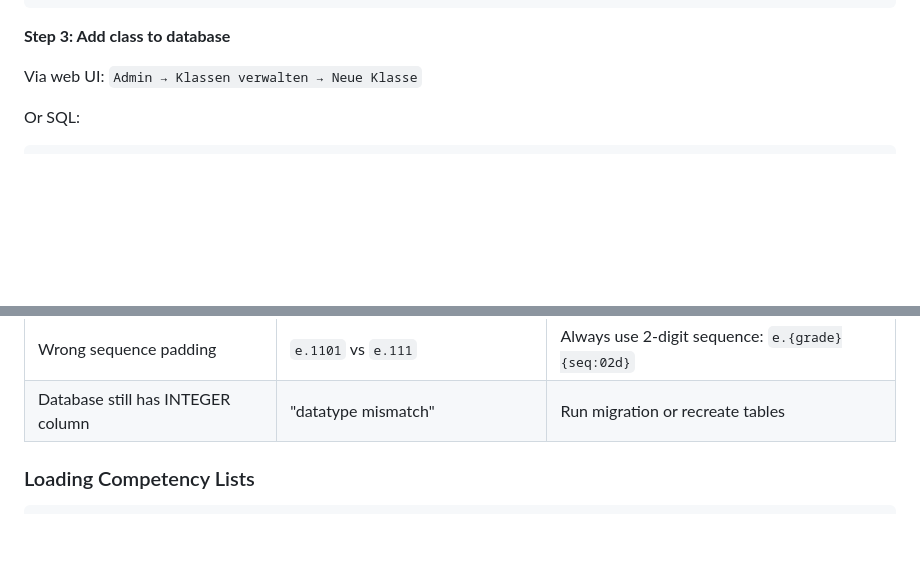
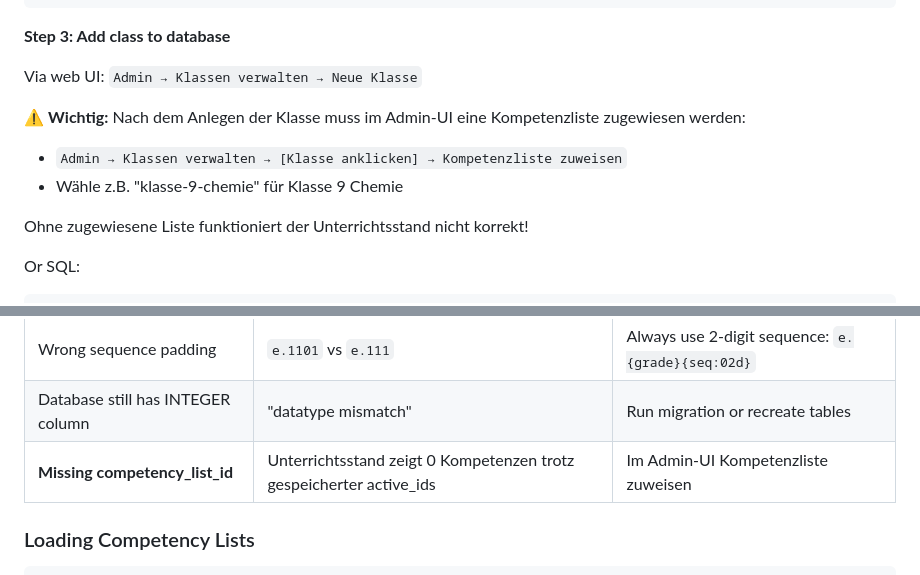
Before and after one commit to JoniBoi1990/Kompetenz-Dashboard, a Markdown page: CLAUDE.md, 2 parts joined by grey strips. Drawn GitHub-style; blank space fills up the shorter version.

Commit message:
agent: Document competency_list_id requirement for Unterrichtsstand
- Add warning about assigning competency list after class creation
- Add new pitfall: Missing competency_list_id symptom and fix

````diff
--- a/CLAUDE.md
+++ b/CLAUDE.md
@@ -335,6 +335,12 @@ with open('kompetenzlisten/klasse-11-chemie.json') as f:
 
 Via web UI: `Admin → Klassen verwalten → Neue Klasse`
 
+⚠️ **Wichtig:** Nach dem Anlegen der Klasse muss im Admin-UI eine Kompetenzliste zugewiesen werden:
+- `Admin → Klassen verwalten → [Klasse anklicken] → Kompetenzliste zuweisen`
+- Wähle z.B. "klasse-9-chemie" für Klasse 9 Chemie
+
+Ohne zugewiesene Liste funktioniert der Unterrichtsstand nicht korrekt!
+
 Or SQL:
 ```sql
 INSERT INTO classes (id, name, grade_level,
@@ -365,6 +371,7 @@ Via web UI: `Unterrichtsstand → Klasse 11a auswählen → Kompetenzen markiere
 | Missing type prefix | ID collisions between Einfach/Niveau | Add `e.` or `n.` prefix |
 | Wrong sequence padding | `e.1101` vs `e.111` | Always use 2-digit sequence: `e.{grade}{seq:02d}` |
 | Database still has INTEGER column | "datatype mismatch" | Run migration or recreate tables |
+| **Missing competency_list_id** | Unterrichtsstand zeigt 0 Kompetenzen trotz gespeicherter active_ids | Im Admin-UI Kompetenzliste zuweisen |
 
 ### Loading Competency Lists
 
````
